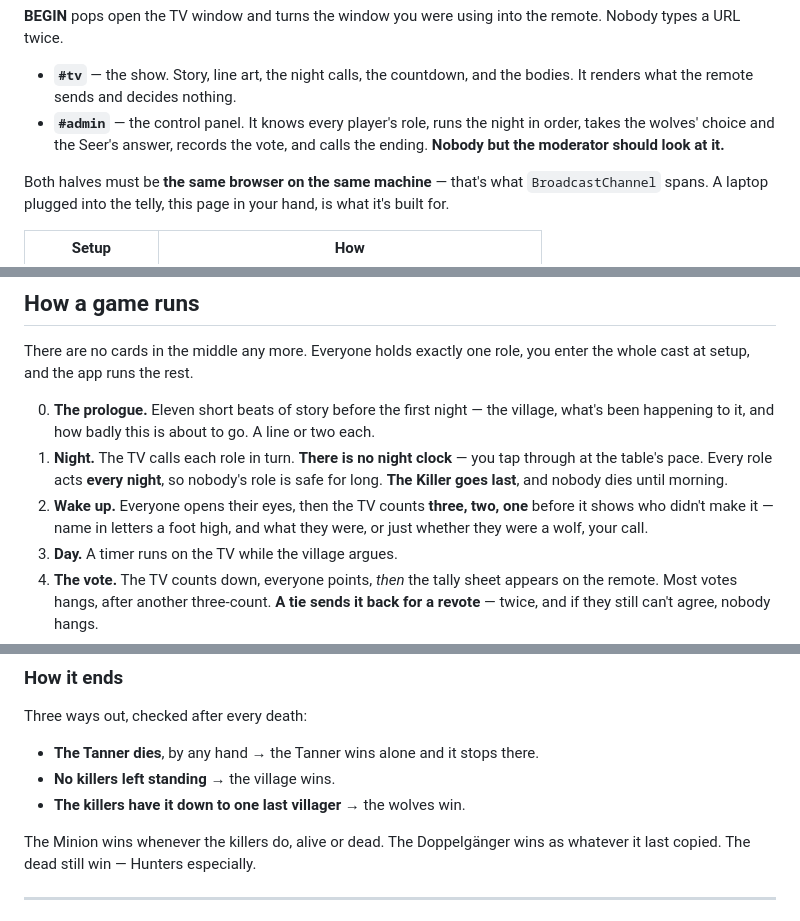
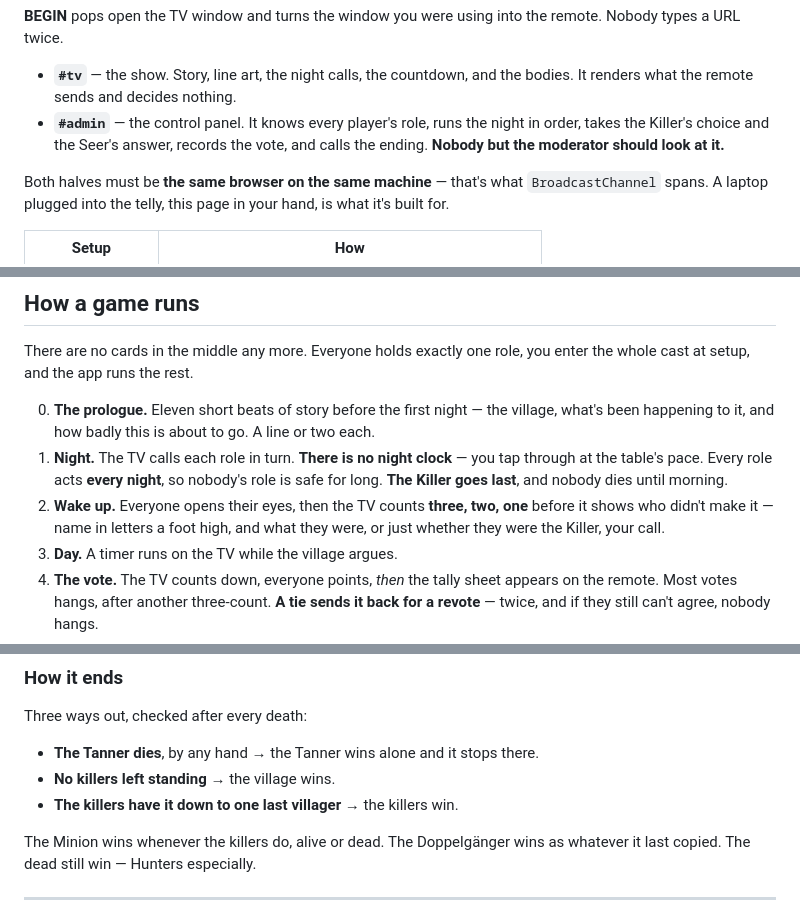
Before and after one commit to e0190/the-killer-tv, a Markdown page: README.md, 3 parts joined by grey strips. Drawn GitHub-style.

Commit message:
auto-sync 2026-08-13 13:17:33

```diff
--- a/README.md
+++ b/README.md
@@ -33,7 +33,7 @@ remote. Nobody types a URL twice.
 - **`#tv`** — the show. Story, line art, the night calls, the countdown, and the
   bodies. It renders what the remote sends and decides nothing.
 - **`#admin`** — the control panel. It knows every player's role, runs the night
-  in order, takes the wolves' choice and the Seer's answer, records the vote, and
+  in order, takes the Killer's choice and the Seer's answer, records the vote, and
   calls the ending. **Nobody but the moderator should look at it.**
 
 Both halves must be **the same browser on the same machine** — that's what
@@ -59,7 +59,7 @@ enter the whole cast at setup, and the app runs the rest.
    safe for long. **The Killer goes last**, and nobody dies until morning.
 2. **Wake up.** Everyone opens their eyes, then the TV counts **three, two, one**
    before it shows who didn't make it — name in letters a foot high, and what they
-   were, or just whether they were a wolf, your call.
+   were, or just whether they were the Killer, your call.
 3. **Day.** A timer runs on the TV while the village argues.
 4. **The vote.** The TV counts down, everyone points, *then* the tally sheet appears
    on the remote. Most votes hangs, after another three-count. **A tie sends it back
@@ -96,7 +96,7 @@ Three ways out, checked after every death:
 
 - **The Tanner dies**, by any hand → the Tanner wins alone and it stops there.
 - **No killers left standing** → the village wins.
-- **The killers have it down to one last villager** → the wolves win.
+- **The killers have it down to one last villager** → the killers win.
 
 The Minion wins whenever the killers do, alive or dead. The Doppelgänger wins as
 whatever it last copied. The dead still win — Hunters especially.
```
